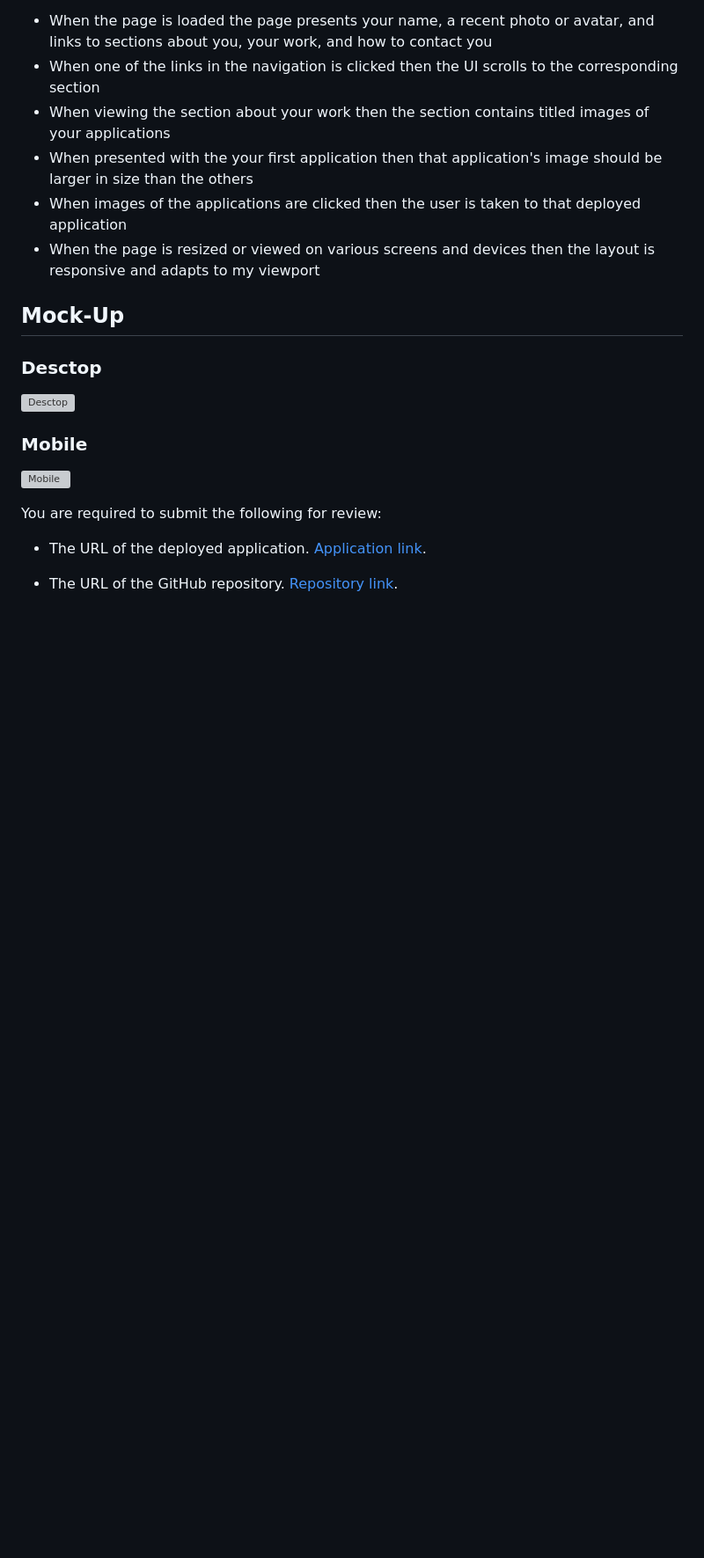
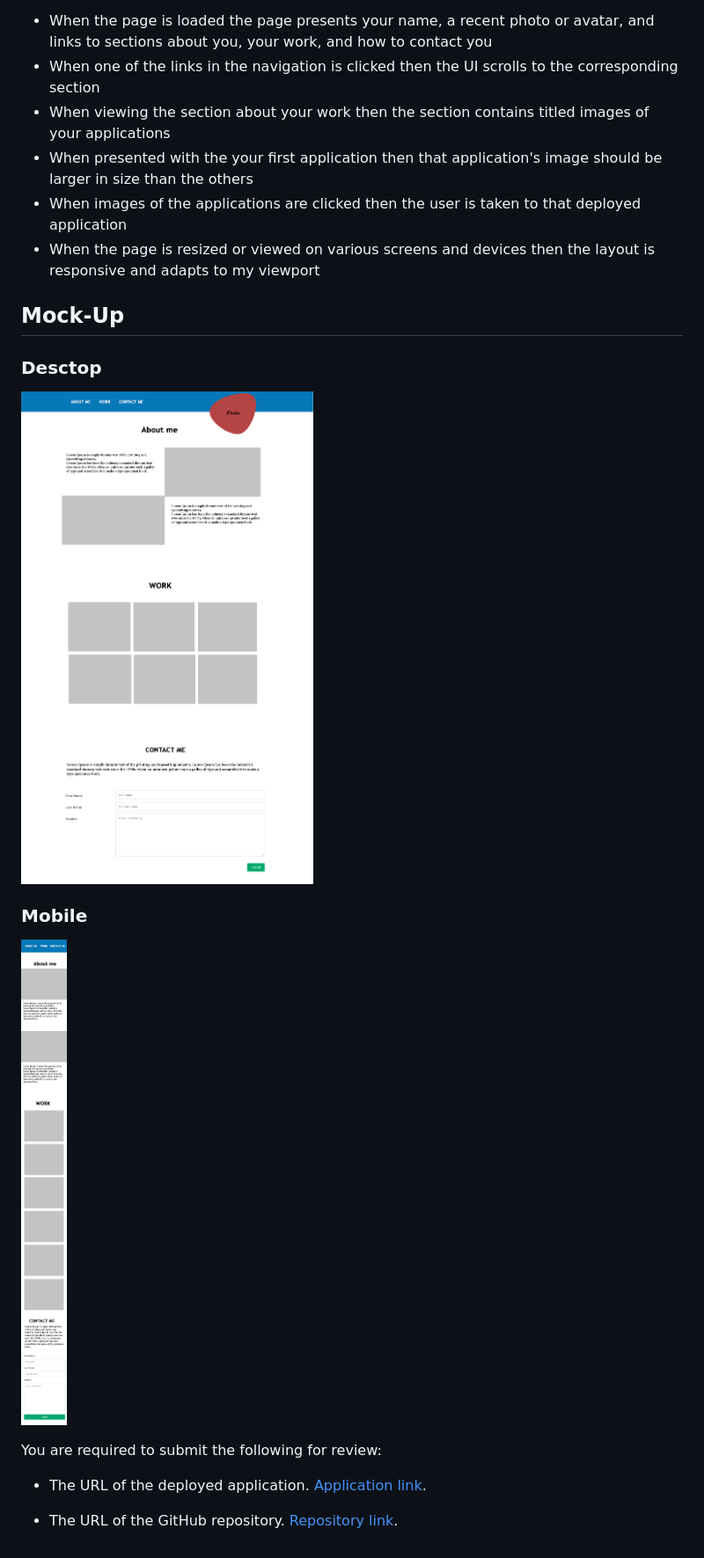
Before and after one commit to vaselisk999/challenge_2_portfolio, a Markdown page: README.md, the part around the change. Shown: that part at 88% size. Rendered like a GitHub page; pictures changed too: assets/images/Portfolio-mobile.png (added), assets/images/Portfolio.png (added); blank space fills up the shorter version; grey boxes are pictures that could not be loaded.

Commit message:
fixed readme images

```diff
--- a/README.md
+++ b/README.md
@@ -15,11 +15,11 @@ Here are the critical requirements necessary to develop a portfolio that satisfi
 
 ### Desctop
 
-![Desctop](images/heading-properties.png)
+![Desctop](assets/images/Portfolio.png)
 
 ### Mobile
 
-![Mobile](images/heading-properties.png)
+![Mobile](assets/images/Portfolio-mobile.png)
 
 
 You are required to submit the following for review:
```
